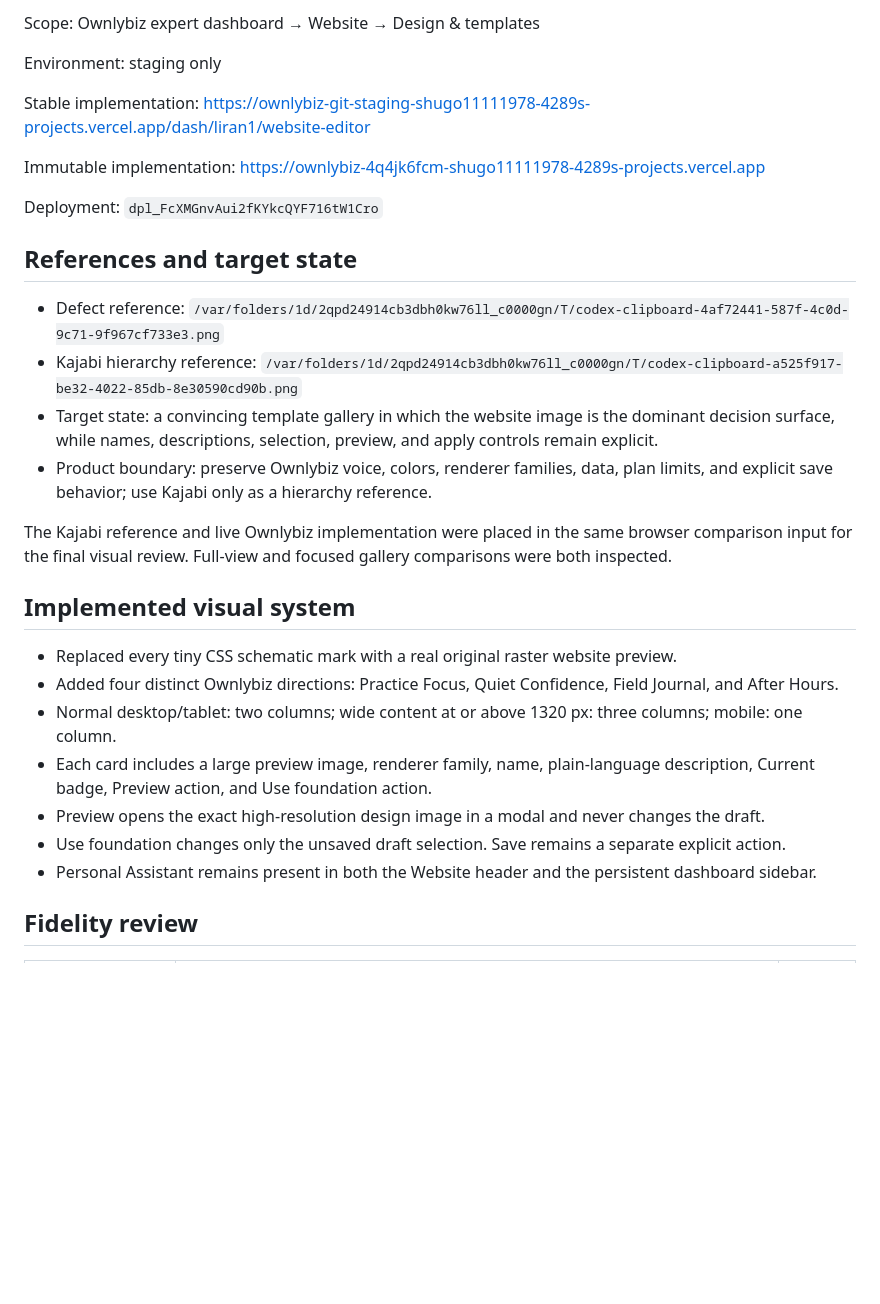
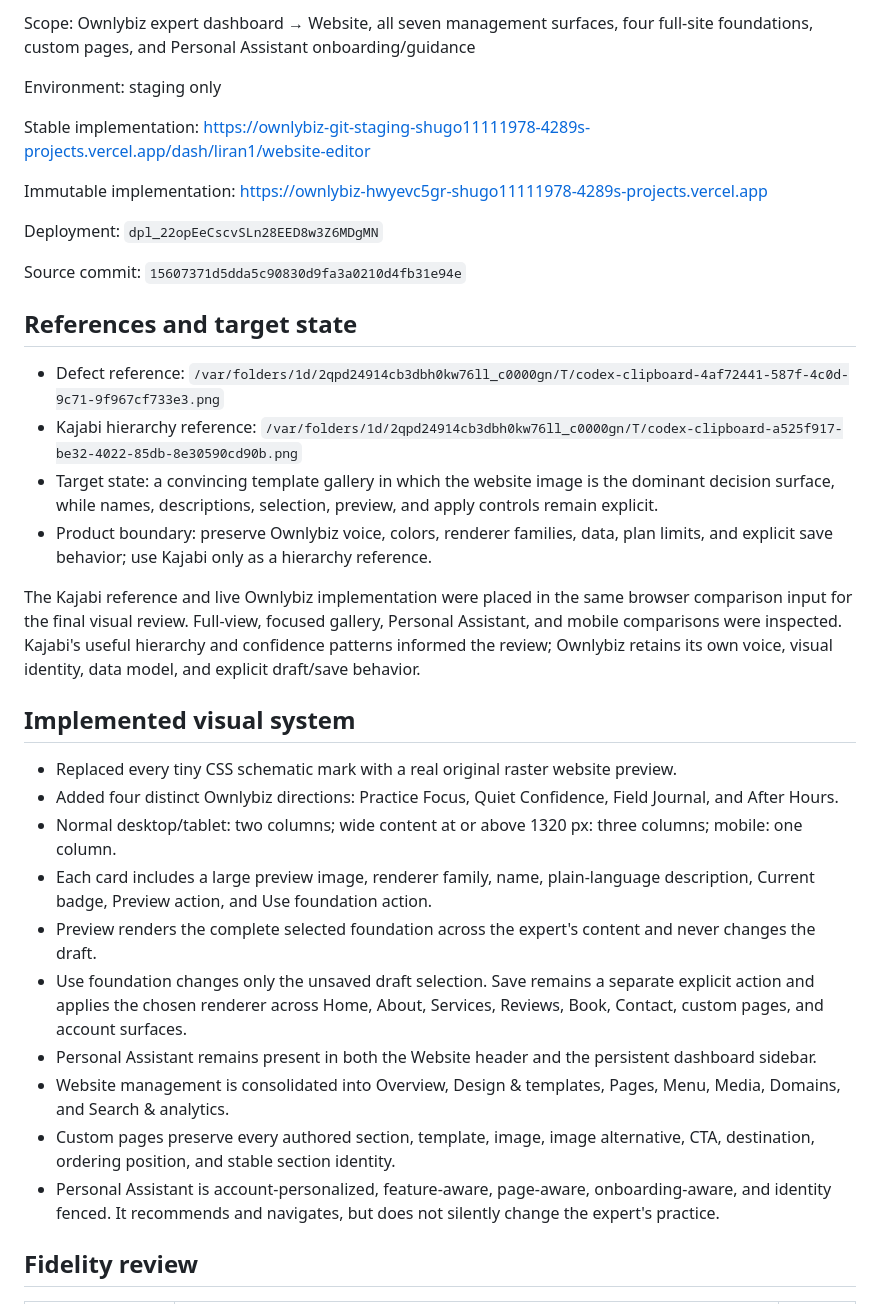
Before and after one commit to shugo11111978-ai/ownlybiz-frontend, a Markdown page: design-qa.md, the part around one of its changes. GitHub-like rendering; blank space fills up the shorter version.

```diff
--- a/design-qa.md
+++ b/design-qa.md
@@ -4,13 +4,15 @@ Date: 2026-09-13
 
-Scope: Ownlybiz expert dashboard → Website → Design & templates
+Scope: Ownlybiz expert dashboard → Website, all seven management surfaces, four full-site foundations, custom pages, and Personal Assistant onboarding/guidance
 
 Environment: staging only
 
 Stable implementation: https://ownlybiz-git-staging-shugo11111978-4289s-projects.vercel.app/dash/liran1/website-editor
 
-Immutable implementation: https://ownlybiz-4q4jk6fcm-shugo11111978-4289s-projects.vercel.app
+Immutable implementation: https://ownlybiz-hwyevc5gr-shugo11111978-4289s-projects.vercel.app
 
-Deployment: `dpl_FcXMGnvAui2fKYkcQYF716tW1Cro`
+Deployment: `dpl_22opEeCscvSLn28EED8w3Z6MDgMN`
+
+Source commit: `15607371d5dda5c90830d9fa3a0210d4fb31e94e`
 
 ## References and target state
 
@@ -19,7 +21,7 @@ Deployment: `dpl_FcXMGnvAui2fKYkcQYF716tW1Cro`
 - Target state: a convincing template gallery in which the website image is the dominant decision surface, while names, descriptions, selection, preview, and apply controls remain explicit.
 - Product boundary: preserve Ownlybiz voice, colors, renderer families, data, plan limits, and explicit save behavior; use Kajabi only as a hierarchy reference.
 
-The Kajabi reference and live Ownlybiz implementation were placed in the same browser comparison input for the final visual review. Full-view and focused gallery comparisons were both inspected.
+The Kajabi reference and live Ownlybiz implementation were placed in the same browser comparison input for the final visual review. Full-view, focused gallery, Personal Assistant, and mobile comparisons were inspected. Kajabi's useful hierarchy and confidence patterns informed the review; Ownlybiz retains its own voice, visual identity, data model, and explicit draft/save behavior.
 
 ## Implemented visual system
 
@@ -27,9 +29,12 @@ The Kajabi reference and live Ownlybiz implementation were placed in the same br
 - Added four distinct Ownlybiz directions: Practice Focus, Quiet Confidence, Field Journal, and After Hours.
 - Normal desktop/tablet: two columns; wide content at or above 1320 px: three columns; mobile: one column.
 - Each card includes a large preview image, renderer family, name, plain-language description, Current badge, Preview action, and Use foundation action.
-- Preview opens the exact high-resolution design image in a modal and never changes the draft.
-- Use foundation changes only the unsaved draft selection. Save remains a separate explicit action.
+- Preview renders the complete selected foundation across the expert's content and never changes the draft.
+- Use foundation changes only the unsaved draft selection. Save remains a separate explicit action and applies the chosen renderer across Home, About, Services, Reviews, Book, Contact, custom pages, and account surfaces.
 - Personal Assistant remains present in both the Website header and the persistent dashboard sidebar.
+- Website management is consolidated into Overview, Design & templates, Pages, Menu, Media, Domains, and Search & analytics.
+- Custom pages preserve every authored section, template, image, image alternative, CTA, destination, ordering position, and stable section identity.
+- Personal Assistant is account-personalized, feature-aware, page-aware, onboarding-aware, and identity fenced. It recommends and navigates, but does not silently change the expert's practice.
 
 ## Fidelity review
 
```
Also changed, not shown: other parts of design-qa.md (+21 -9 lines).
